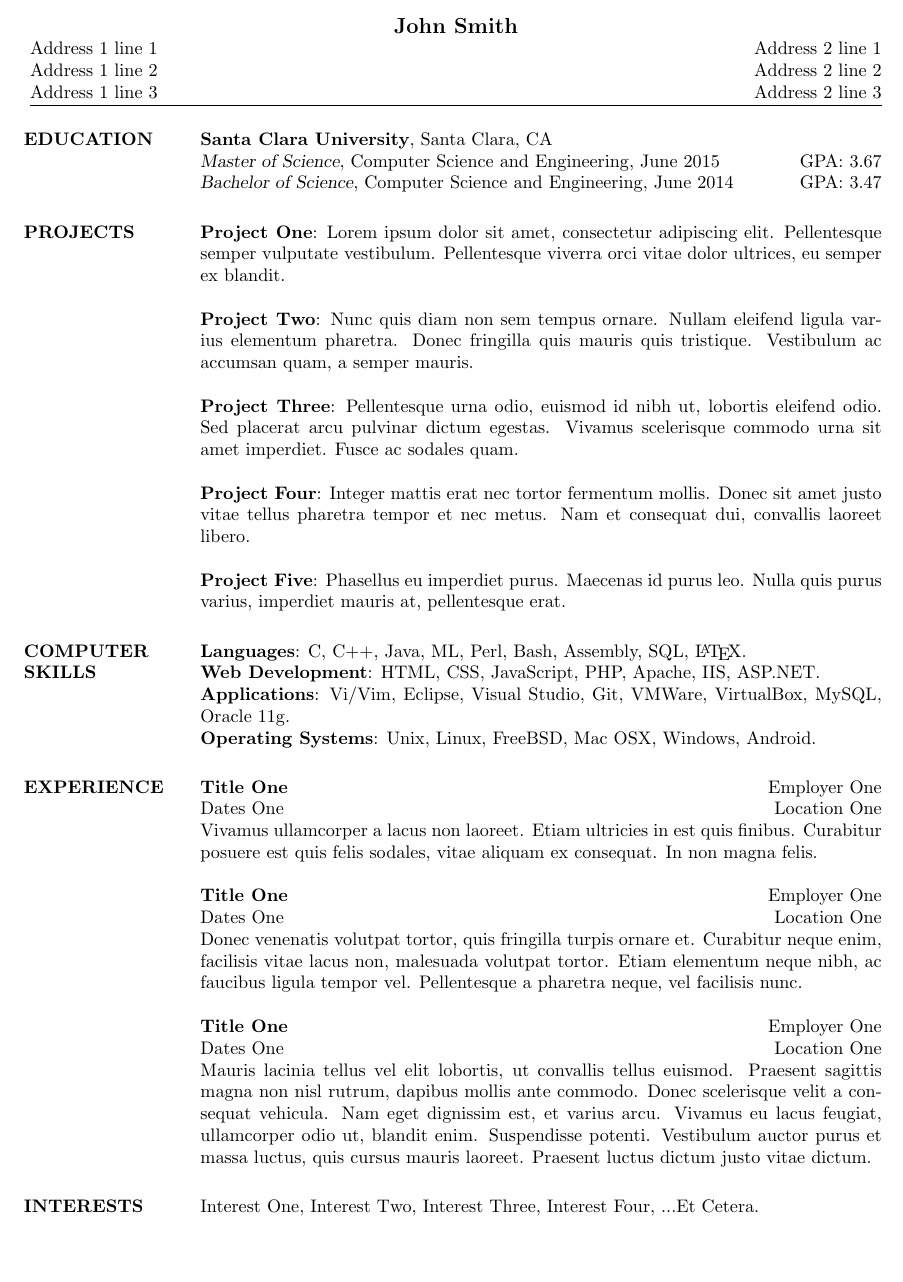
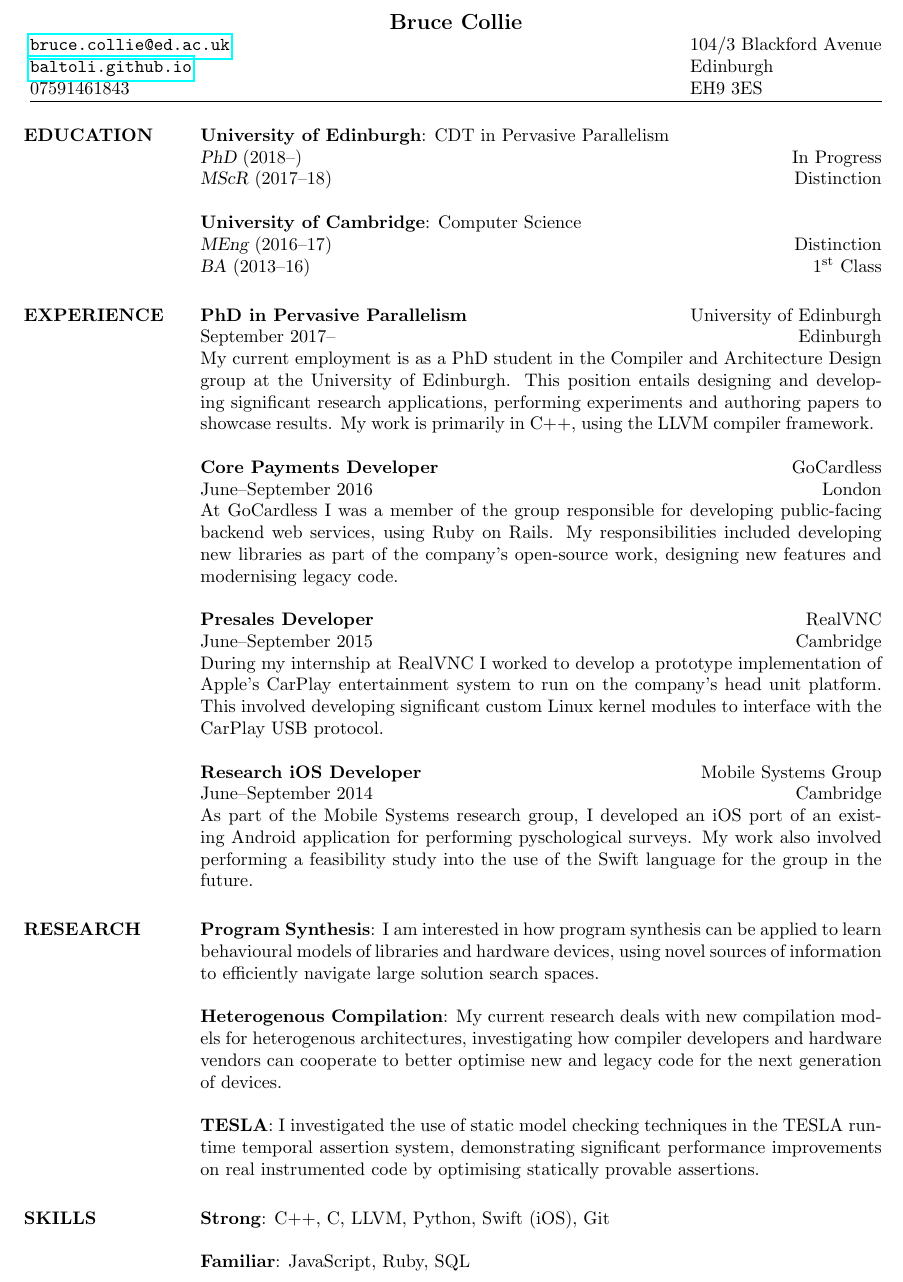
Before and after one commit to Baltoli/CV, a LaTeX CV (cv19.tex): part of the page, cut at the place of the change, the shorter picture padded with empty space. Compiled offline with pdfLaTeX.

Commit message:
New version

```diff
--- a/cv19.tex
+++ b/cv19.tex
@@ -48,6 +48,8 @@
 % Default font is the helvetica postscript font
 \usepackage{helvet}
 
+\usepackage{hyperref}
+
 % Increase text height
 \textheight=700pt
 
@@ -56,15 +58,15 @@
 %-------------------------------------------------------------------------------
 %	NAME AND ADDRESS SECTION
 %-------------------------------------------------------------------------------
-\name{John Smith}
+\name{Bruce Collie}
 
 % Note that addresses can be used for other contact information:
 % -phone numbers
 % -email addresses
 % -linked-in profile
 
-\address{Address 1 line 1\\Address 1 line 2\\Address 1 line 3}
-\address{Address 2 line 1\\Address 2 line 2\\Address 2 line 3}
+\address{\href{mailto://bruce.collie@ed.ac.uk}{\texttt{bruce.collie@ed.ac.uk}}\\\href{http://baltoli.github.io}{\texttt{baltoli.github.io}}\\07591461843}
+\address{104/3 Blackford Avenue\\Edinburgh\\EH9 3ES}
 
 % Uncomment to add a third address
 %\address{Address 3 line 1\\Address 3 line 2\\Address 3 line 3}
@@ -76,62 +78,16 @@
 %	EDUCATION SECTION
 %-------------------------------------------------------------------------------
 \section{EDUCATION}
-\textbf{Santa Clara University}, Santa Clara, CA\\
-{\sl Master of Science}, Computer Science and Engineering, June 2015\hfill GPA:
-3.67
+\textbf{University of Edinburgh}: CDT in Pervasive Parallelism \\
+{\sl PhD} (2018--)\hfill In Progress
 \\
-{\sl Bachelor of Science}, Computer Science and Engineering, June 2014\hfill
-GPA: 3.47
+{\sl MScR} (2017--18)\hfill
+Distinction \\\\
+\textbf{University of Cambridge}: Computer Science \\
+{\sl MEng} (2016--17)\hfill Distinction \\
+{\sl BA} (2013--16)\hfill $1^{\mathrm{st}}$ Class
 %-------------------------------------------------------------------------------
 
-%-------------------------------------------------------------------------------
-%	PROJECTS SECTION
-%-------------------------------------------------------------------------------
-\section{PROJECTS}
-\par
-\textbf{Project One}:
-Lorem ipsum dolor sit amet, consectetur adipiscing elit. Pellentesque semper
-vulputate vestibulum. Pellentesque viverra orci vitae dolor ultrices, eu semper
-ex blandit.
-
-\par
-\textbf{Project Two}:
-Nunc quis diam non sem tempus ornare. Nullam eleifend ligula varius
-elementum pharetra. Donec fringilla quis mauris quis tristique. Vestibulum ac
-accumsan quam, a semper mauris.
-\par
-\textbf{Project Three}:
-Pellentesque urna odio, euismod id nibh ut,  lobortis eleifend odio. Sed
-placerat arcu pulvinar dictum egestas. Vivamus  scelerisque commodo urna sit
-amet imperdiet. Fusce ac sodales quam.
-
-\par
-\textbf{Project Four}:
-Integer mattis erat nec tortor fermentum mollis. Donec sit amet justo vitae
-tellus pharetra tempor et nec metus. Nam et consequat dui, convallis laoreet
-libero.
-
-\par
-\textbf{Project Five}:
-Phasellus eu imperdiet purus. Maecenas id purus leo. Nulla quis purus varius,
-imperdiet mauris at, pellentesque erat.
-
-%-------------------------------------------------------------------------------
-
-%-------------------------------------------------------------------------------
-%	COMPUTER SKILLS SECTION
-%-------------------------------------------------------------------------------
-\section{COMPUTER\\SKILLS}
-
-\textbf{Languages}: C, C++, Java, ML, Perl, Bash, Assembly, SQL, \LaTeX.
-\\
-\textbf{Web Development}: HTML, CSS, JavaScript, PHP, Apache, IIS, ASP.NET.
-\\
-\textbf{Applications}: Vi/Vim, Eclipse, Visual Studio, Git, VMWare, VirtualBox,
-MySQL, Oracle 11g.
-\\
-\textbf{Operating Systems}:
-Unix, Linux, FreeBSD, Mac OSX, Windows, Android.
 %-------------------------------------------------------------------------------
 
 %-------------------------------------------------------------------------------
@@ -146,44 +102,99 @@ Unix, Linux, FreeBSD, Mac OSX, Windows, Android.
 %-------------------------------------------------------------------------------
 
 \section{EXPERIENCE}
-\employer{Employer One}
-\location{Location One}
-\dates{Dates One}
-\title{\textbf{Title One}}
+
+\employer{University of Edinburgh}
+\location{Edinburgh}
+\dates{September 2017--}
+\title{\textbf{PhD in Pervasive Parallelism}}
 \begin{position}
-Vivamus ullamcorper a lacus non laoreet. Etiam ultricies in est quis finibus.
-Curabitur posuere est quis felis sodales, vitae aliquam ex consequat. In non
-magna felis.
+My current employment is as a PhD student in the Compiler and Architecture
+Design group at the University of Edinburgh. This position entails designing and
+developing significant research applications, performing experiments and
+authoring papers to showcase results. My work is primarily in C++, using the
+LLVM compiler framework.
 \end{position}
 
-\employer{Employer One}
-\location{Location One}
-\dates{Dates One}
-\title{\textbf{Title One}}
+\employer{GoCardless}
+\location{London}
+\dates{June--September 2016}
+\title{\textbf{Core Payments Developer}}
 \begin{position}
-Donec venenatis volutpat tortor, quis fringilla turpis ornare et. Curabitur
-neque enim, facilisis vitae lacus non, malesuada volutpat tortor. Etiam
-elementum neque nibh, ac faucibus ligula tempor vel. Pellentesque a pharetra
-neque, vel facilisis nunc.
+At GoCardless I was a member of the group responsible for developing
+public-facing backend web services, using Ruby on Rails. My responsibilities
+included developing new libraries as part of the company's open-source work,
+designing new features and modernising legacy code.
 \end{position}
 
-\employer{Employer One}
-\location{Location One}
-\dates{Dates One}
-\title{\textbf{Title One}}
+\employer{RealVNC}
+\location{Cambridge}
+\dates{June--September 2015}
+\title{\textbf{Presales Developer}}
 \begin{position}
-Mauris lacinia tellus vel elit lobortis, ut convallis tellus euismod. Praesent
-sagittis magna non nisl rutrum, dapibus mollis ante commodo. Donec scelerisque
-velit a consequat vehicula. Nam eget dignissim est, et varius arcu. Vivamus eu
-lacus feugiat, ullamcorper odio ut, blandit enim. Suspendisse potenti.
-Vestibulum auctor purus et massa luctus, quis cursus mauris laoreet. Praesent
-luctus dictum justo vitae dictum.
+During my internship at RealVNC I worked to develop a prototype implementation
+of Apple's CarPlay entertainment system to run on the company's head unit
+platform. This involved developing significant custom Linux kernel modules to interface with
+the CarPlay USB protocol.
 \end{position}
+
+\employer{Mobile Systems Group}
+\location{Cambridge}
+\dates{June--September 2014}
+\title{\textbf{Research iOS Developer}}
+\begin{position}
+As part of the Mobile Systems research group, I developed an iOS port of an
+existing Android application for performing pyschological surveys. My work also
+involved performing a feasibility study into the use of the Swift language for
+the group in the future.
+\end{position}
+
+%-------------------------------------------------------------------------------
+%	PROJECTS SECTION
+%-------------------------------------------------------------------------------
+\section{RESEARCH}
+
+\par
+\textbf{Program Synthesis}: I am interested in how program synthesis can be
+applied to learn behavioural models of libraries and hardware devices, using
+novel sources of information to efficiently navigate large solution search spaces.
+
+\par
+\textbf{Heterogenous Compilation}: My current research deals with new
+compilation models for heterogenous architectures, investigating how compiler
+developers and hardware vendors can cooperate to better optimise new and legacy
+code for the next generation of devices.
+
+\par
+\textbf{TESLA}: I investigated the use of static model checking techniques in the TESLA runtime
+temporal assertion system, demonstrating significant performance improvements on
+real instrumented code by optimising statically provable assertions.
+
+
+%-------------------------------------------------------------------------------
+%	COMPUTER SKILLS SECTION
+%-------------------------------------------------------------------------------
+\section{SKILLS}
+
+\textbf{Strong}: C++, C, LLVM, Python, Swift (iOS), Git
+
+\textbf{Familiar}: JavaScript, Ruby, SQL
+
+% \textbf{Languages}: C, C++, Java, ML, Perl, Bash, Assembly, SQL, \LaTeX.
+% \\
+% \textbf{Web Development}: HTML, CSS, JavaScript, PHP, Apache, IIS, ASP.NET.
+% \\
+% \textbf{Applications}: Vi/Vim, Eclipse, Visual Studio, Git, VMWare, VirtualBox,
+% MySQL, Oracle 11g.
+% \\
+% \textbf{Operating Systems}:
+% Unix, Linux, FreeBSD, Mac OSX, Windows, Android.
+%-------------------------------------------------------------------------------
+
 %-------------------------------------------------------------------------------
 %	Interests
 %-------------------------------------------------------------------------------
-\section{INTERESTS}
-Interest One, Interest Two, Interest Three, Interest Four, ...Et Cetera.
+% \section{INTERESTS}
+% Interest One, Interest Two, Interest Three, Interest Four, ...Et Cetera.
 %-------------------------------------------------------------------------------
 \end{resume}
 \end{document}
```
